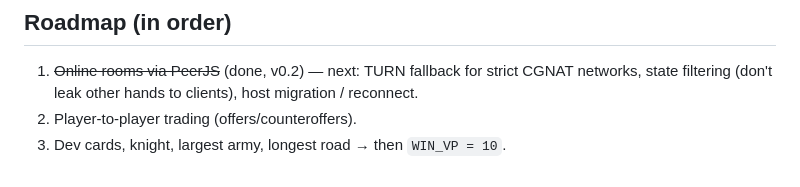
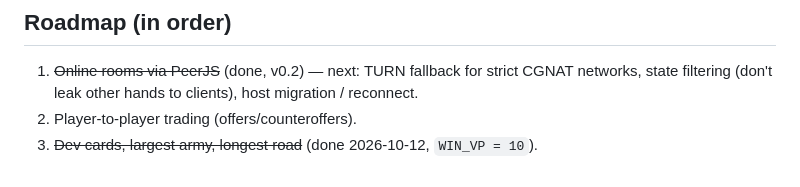
Before and after one commit to francisco12-a11y/Hexland, a Markdown page: AGENTS.md, the part around the change. Drawn GitHub-style.

Commit message:
Roadmap: dev cards / ejército / camino comercial listos

```diff
--- a/AGENTS.md
+++ b/AGENTS.md
@@ -152,4 +152,4 @@ Keep improving toward that look; do not copy their assets.
    CGNAT networks, state filtering (don't leak other hands to clients),
    host migration / reconnect.
 2. Player-to-player trading (offers/counteroffers).
-3. Dev cards, knight, largest army, longest road → then `WIN_VP = 10`.
+3. ~~Dev cards, largest army, longest road~~ (done 2026-10-12, `WIN_VP = 10`).
```
